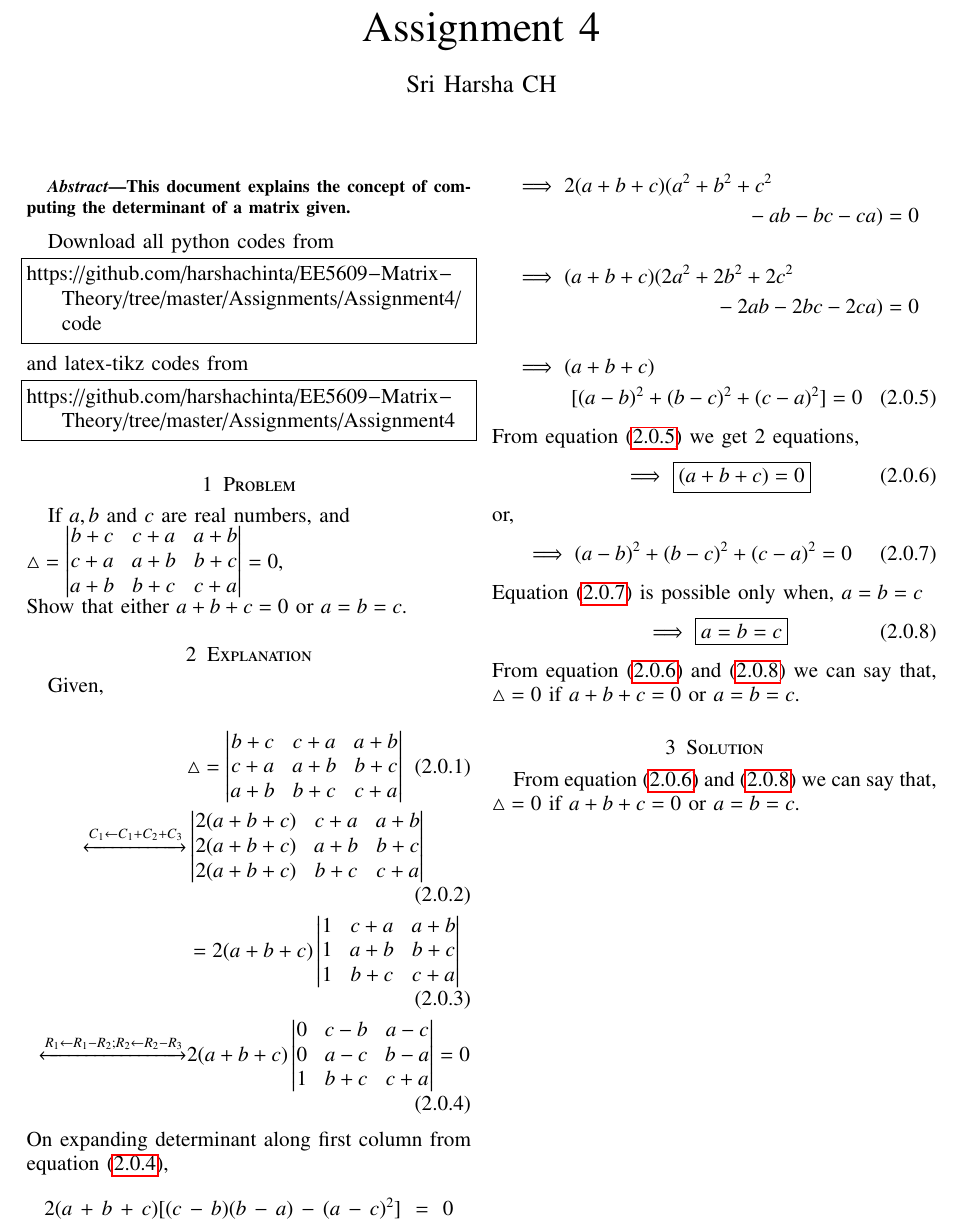
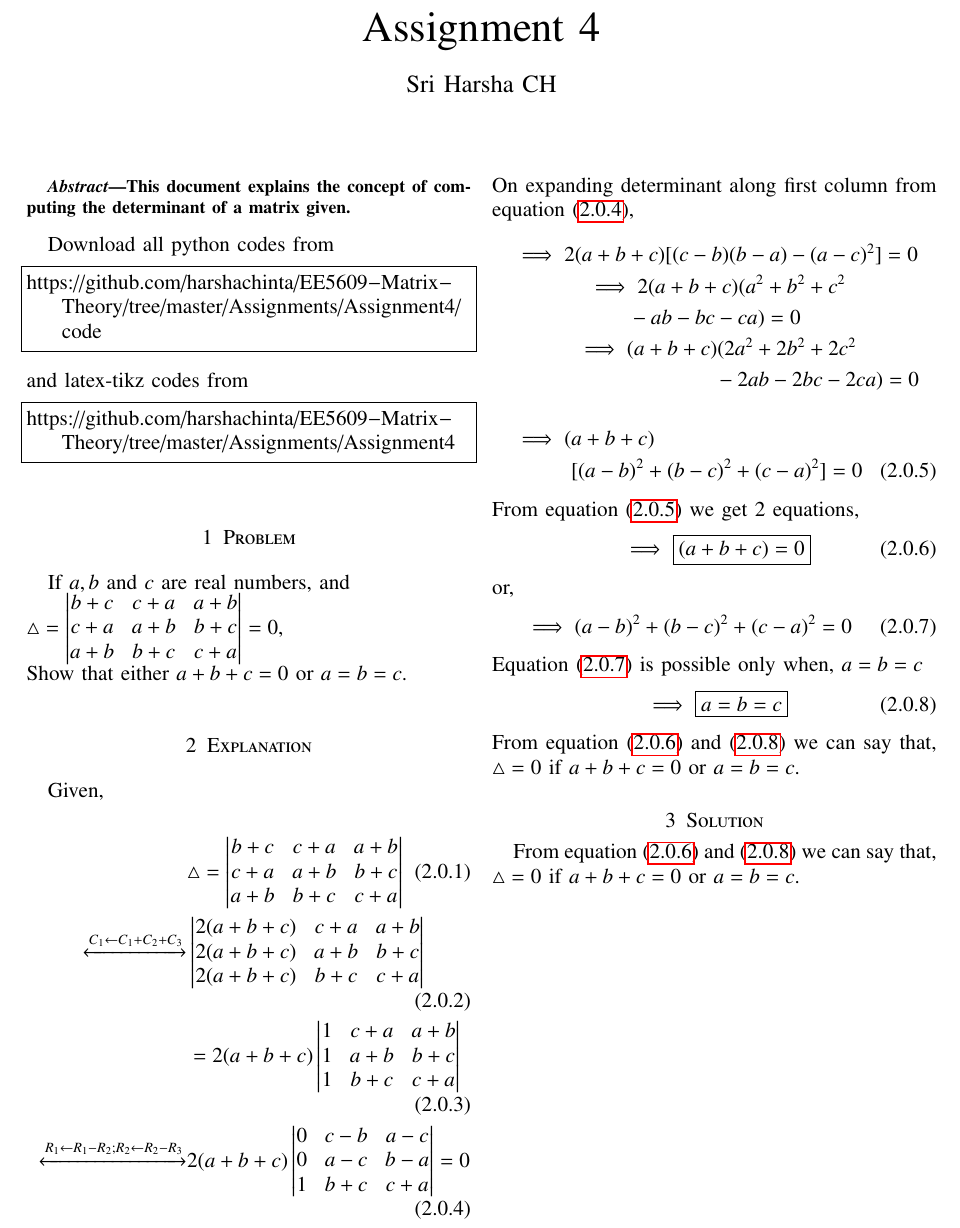
Before and after one commit to harshachinta/EE5609-Matrix-Theory, a LaTeX problem sheet (Assignments/Assignment4/assignment4.tex): part of the page, cut so that both start at the same text. Compiled offline with pdfLaTeX.

Commit message:
Update assignment4.tex

```diff
--- a/Assignments/Assignment4/assignment4.tex
+++ b/Assignments/Assignment4/assignment4.tex
@@ -167,17 +167,15 @@ Given,\\
 &2(a+b+c)\mydet{0 & c-b & a-c\\0 & a-c & b-a\\1&b+c & c+a} =0 \label{eq:equ_3}
 \end{align}
 On expanding determinant along first column from equation \eqref{eq:equ_3},
-\begin{multline}
-2(a+b+c)[(c-b)(b-a)-(a-c)^{2}]=0 \nonumber
-\end{multline}
-\begin{multline}
+\begin{multline*}
+\implies 2(a+b+c)[(c-b)(b-a)-(a-c)^{2}]=0
+\\
 \implies 2(a+b+c)(a^{2}+b^{2}+c^{2}\\
--ab-bc-ca)=0 \nonumber
-\end{multline}
-\begin{multline}
+-ab-bc-ca)=0
+\\
 \implies (a+b+c)(2a^{2}+2b^{2}+2c^{2}\\
--2ab-2bc-2ca)=0\nonumber
-\end{multline}
+-2ab-2bc-2ca)=0
+\end{multline*}
 \begin{multline}
 \implies (a+b+c)\\
 [(a-b)^{2}+(b-c)^{2}+(c-a)^{2}] = 0 \label{eq:equ_4}
```
